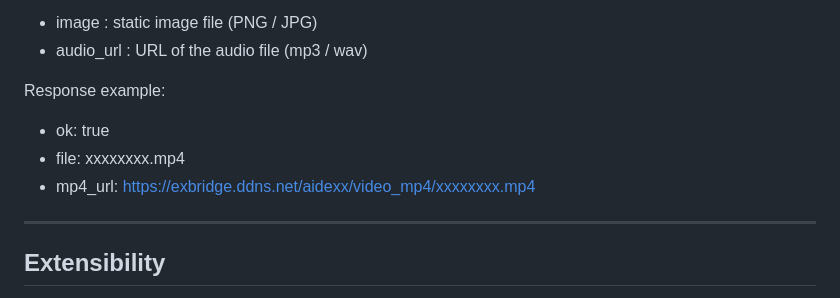
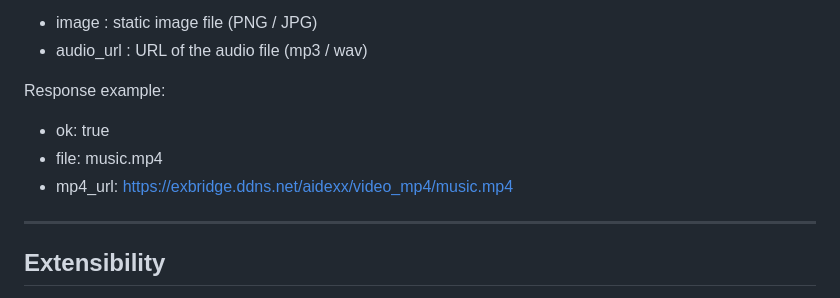
Before and after one commit to katsushi2441/airadio, a Markdown page: README.md, the part around the change. Rendered like a GitHub page.

```diff
--- a/README.md
+++ b/README.md
@@ -298,8 +298,8 @@ Request parameters:
 Response example:
 
 - ok: true
-- file: xxxxxxxx.mp4
-- mp4_url: https://exbridge.ddns.net/aidexx/video_mp4/xxxxxxxx.mp4
+- file: music.mp4
+- mp4_url: https://exbridge.ddns.net/aidexx/video_mp4/music.mp4
 
 ---
 
```
